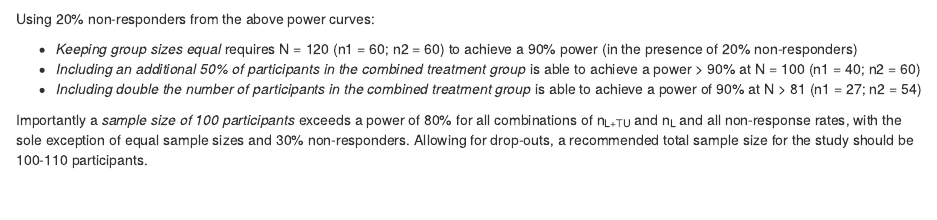
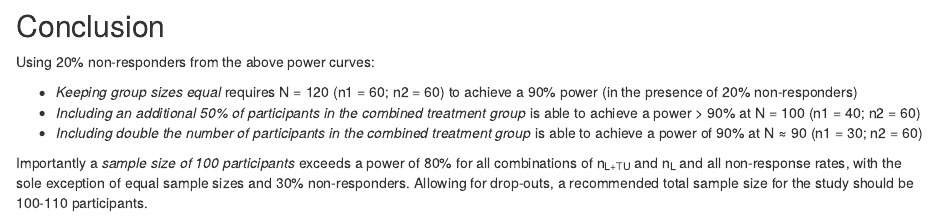
Before and after one commit to DRMCRL/power_calculations, an R Markdown document (analysis/20210616_TULip_Ki67.Rmd): the page in a window 1100 px wide, from 3090 px down. Rendered offline with R 4.5, knitr and Pandoc, with nearby package versions; drawn as R Markdown's standard HTML page in place of the format the file asks for; some code elsewhere in the file could not run offline.

Commit message:
Corrected summary text

````diff
--- a/analysis/20210616_TULip_Ki67.Rmd
+++ b/analysis/20210616_TULip_Ki67.Rmd
@@ -176,11 +176,13 @@ sim_res %>%
   )
 ```
 
+## Conclusion
+
 Using 20% non-responders from the above power curves:
 
 - *Keeping group sizes equal* requires N = 120 (n1 = 60; n2 = 60) to achieve a 90% power (in the presence of 20% non-responders)
 - *Including an additional 50% of participants in the combined treatment group* is able to achieve a power > 90% at N = 100 (n1 = 40; n2 = 60)
-- *Including double the number of participants in the combined treatment group* is able to achieve a power of 90% at N > 81 (n1 = 27; n2 = 54)
+- *Including double the number of participants in the combined treatment group* is able to achieve a power of 90% at N &#8776; 90 (n1 = 30; n2 = 60)
 
 Importantly a *sample size of 100 participants* exceeds a power of 80% for all combinations of n~L+TU~ and n~L~ and all non-response rates, with the sole exception of equal sample sizes and 30% non-responders.
 Allowing for drop-outs, a recommended total sample size for the study should be 100-110 participants.
````
